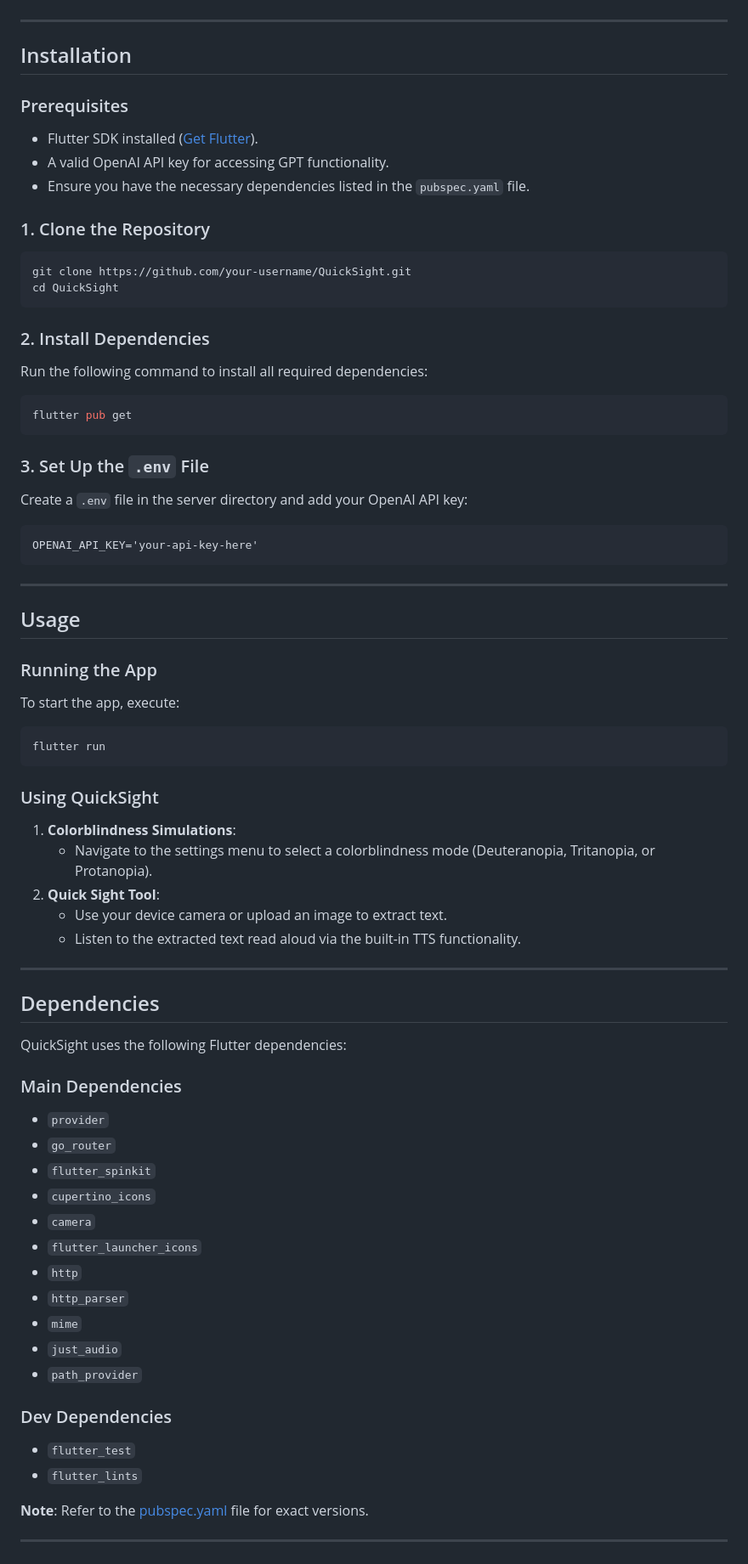
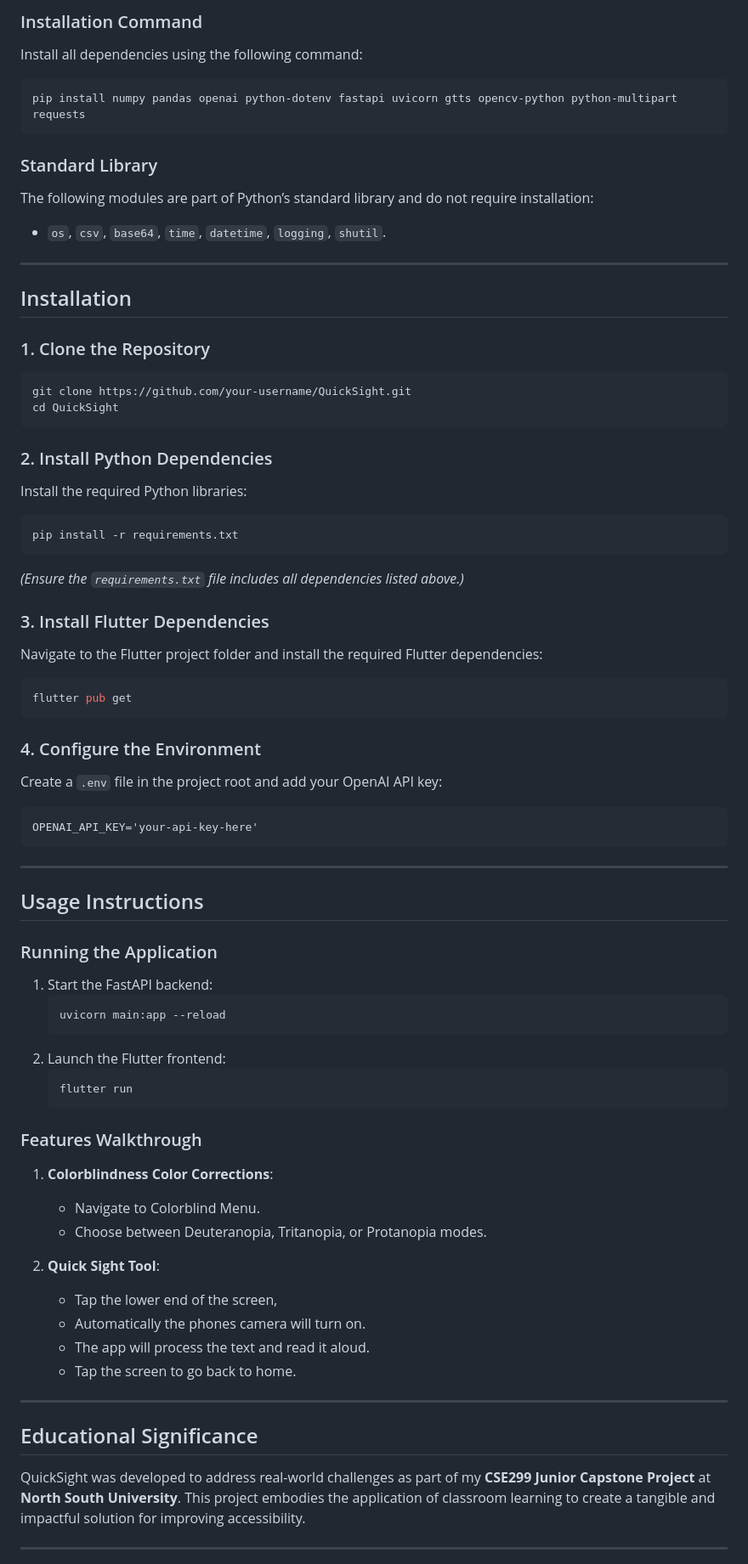
Before and after one commit to Pronaaf2k/QuickSight-Capstone, a Markdown page: README.md, the part around one of its changes. Shown at 85% size. GitHub-like rendering.

````diff
--- a/README.md
+++ b/README.md
@@ -19,12 +65,16 @@ A core feature that combines cutting-edge AI and text-to-speech technology:
+### Installation Command
+Install all dependencies using the following command:
+```bash
+pip install numpy pandas openai python-dotenv fastapi uvicorn gtts opencv-python python-multipart requests
+```
+
+### Standard Library
+The following modules are part of Python’s standard library and do not require installation:
+- `os`, `csv`, `base64`, `time`, `datetime`, `logging`, `shutil`.
 
 ---
 
 ## Installation
-
-### Prerequisites
-- Flutter SDK installed ([Get Flutter](https://flutter.dev/docs/get-started/install)).
-- A valid OpenAI API key for accessing GPT functionality.
-- Ensure you have the necessary dependencies listed in the `pubspec.yaml` file.
 
 ### 1. Clone the Repository
 ```bash
@@ -32,59 +82,55 @@ git clone https://github.com/your-username/QuickSight.git
 cd QuickSight
 ```
 
-### 2. Install Dependencies
-Run the following command to install all required dependencies:
+### 2. Install Python Dependencies
+Install the required Python libraries:
+```bash
+pip install -r requirements.txt
+```
+*(Ensure the `requirements.txt` file includes all dependencies listed above.)*
+
+### 3. Install Flutter Dependencies
+Navigate to the Flutter project folder and install the required Flutter dependencies:
 ```bash
 flutter pub get
 ```
 
-### 3. Set Up the `.env` File
-Create a `.env` file in the server directory and add your OpenAI API key:
+### 4. Configure the Environment
+Create a `.env` file in the project root and add your OpenAI API key:
 ```
 OPENAI_API_KEY='your-api-key-here'
 ```
 
 ---
 
-## Usage
+## Usage Instructions
 
-### Running the App
-To start the app, execute:
-```bash
-flutter run
-```
+### Running the Application
+1. Start the FastAPI backend:
+   ```bash
+   uvicorn main:app --reload
+   ```
+2. Launch the Flutter frontend:
+   ```bash
+   flutter run
+   ```
 
-### Using QuickSight
-1. **Colorblindness Simulations**:
-   - Navigate to the settings menu to select a colorblindness mode (Deuteranopia, Tritanopia, or Protanopia).
+### Features Walkthrough
+1. **Colorblindness Color Corrections**:
+   - Navigate to Colorblind Menu.
+   - Choose between Deuteranopia, Tritanopia, or Protanopia modes.
+
 2. **Quick Sight Tool**:
-   - Use your device camera or upload an image to extract text.
-   - Listen to the extracted text read aloud via the built-in TTS functionality.
+   - Tap the lower end of the screen,
+   - Automatically the phones camera will turn on.
+   - The app will process the text and read it aloud.
+   - Tap the screen to go back to home.
 
 ---
 
-## Dependencies
+## Educational Significance
 
-QuickSight uses the following Flutter dependencies:
-
-### Main Dependencies
-- `provider`
-- `go_router`
-- `flutter_spinkit`
-- `cupertino_icons`
-- `camera`
-- `flutter_launcher_icons`
-- `http`
-- `http_parser`
-- `mime`
-- `just_audio`
-- `path_provider`
-
-### Dev Dependencies
-- `flutter_test`
-- `flutter_lints`
-
-**Note**: Refer to the [pubspec.yaml](pubspec.yaml) file for exact versions.
+QuickSight was developed to address real-world challenges as part of my **CSE299 Junior Capstone Project** at **North South University**. This project embodies the application of classroom learning to create a tangible and impactful solution for improving accessibility.
 
 ---
 
````
Also changed, not shown: other parts of README.md (+66 -25 lines).
